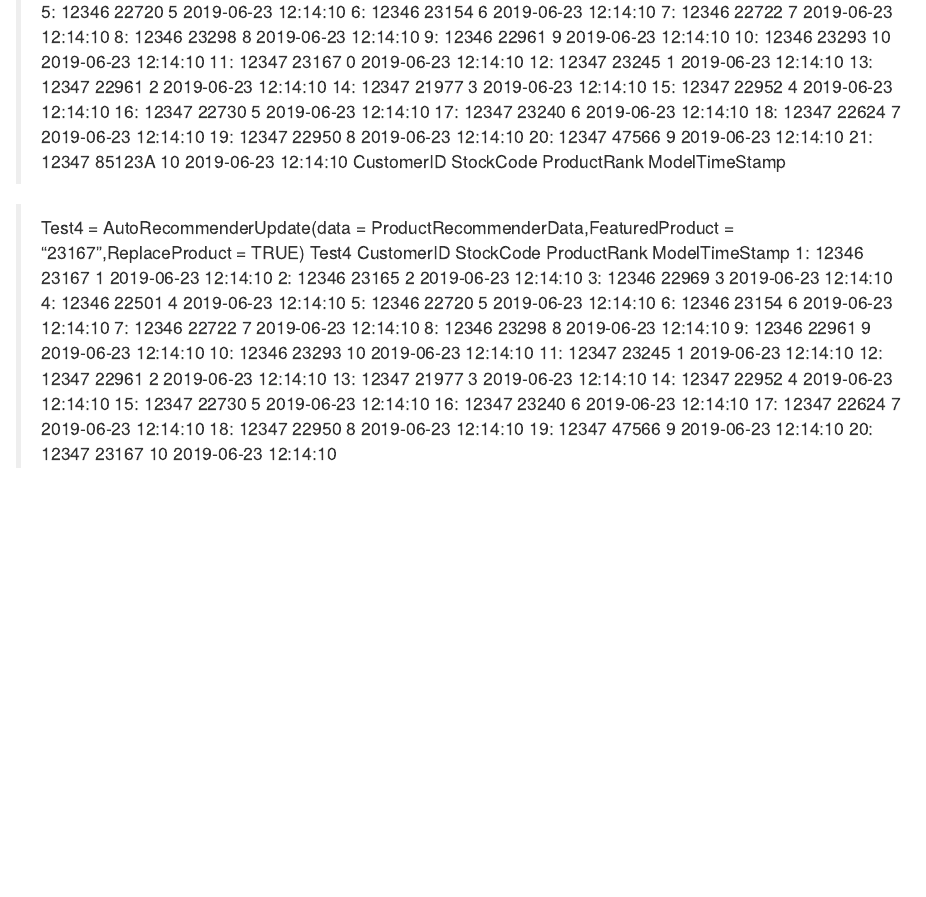
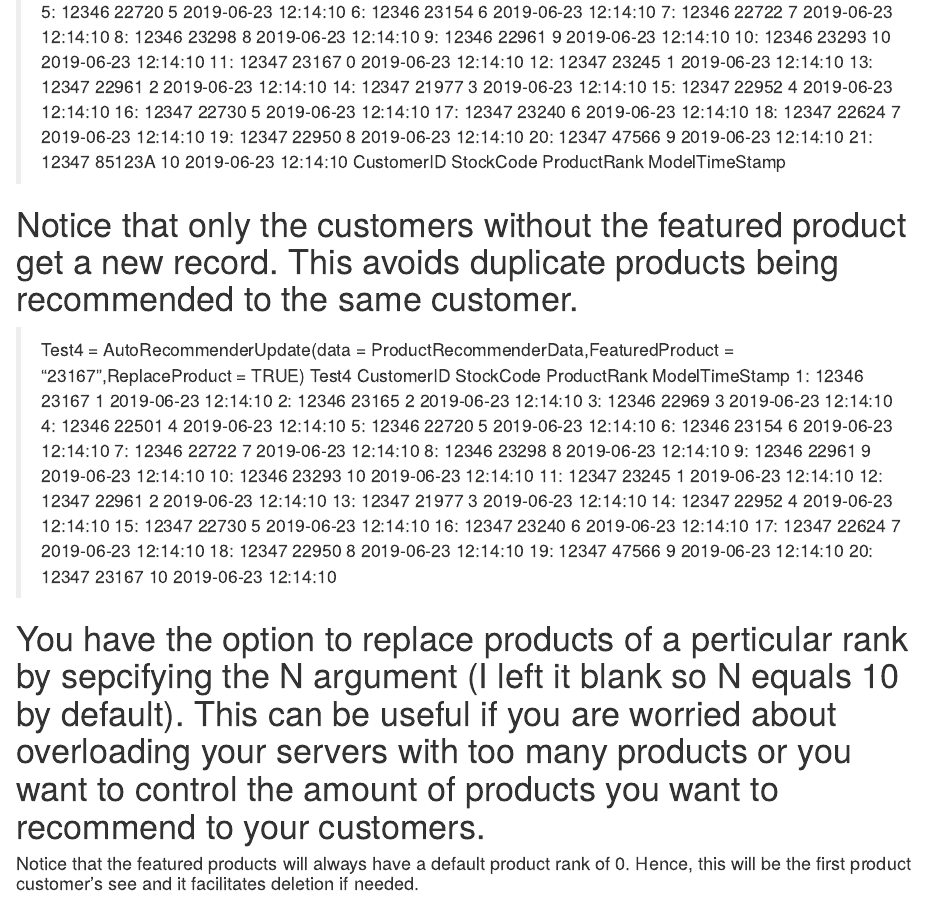
Before and after one commit to solomondaner/AutoRecommenderUpdate, an R Markdown document (Output.Rmd): the page in a window 1100 px wide, from 1220 px down. Rendered offline with R 4.5, knitr and Pandoc, with nearby package versions.

Commit message:
Add files via upload

```diff
--- a/Output.Rmd
+++ b/Output.Rmd
@@ -93,7 +93,7 @@ Error in AutoRecommenderUpdate(data = Test1, FeaturedProduct = "00") :
 21:      12347    85123A          10 2019-06-23 12:14:10
     CustomerID StockCode ProductRank      ModelTimeStamp
 
-<!-- # Notice that only the customers without the featured product get a new record. This avoids duplicate products being recommended to the same customer. -->
+# Notice that only the customers without the featured product get a new record. This avoids duplicate products being recommended to the same customer.
 
 > Test4 = AutoRecommenderUpdate(data = ProductRecommenderData,FeaturedProduct = "23167",ReplaceProduct = TRUE)
 > Test4
@@ -119,6 +119,6 @@ Error in AutoRecommenderUpdate(data = Test1, FeaturedProduct = "00") :
 19:      12347     47566           9 2019-06-23 12:14:10
 20:      12347     23167          10 2019-06-23 12:14:10
 
-<!-- # You have the option to replace products of a perticular rank by sepcifying the N argument (I left it blank so N equals 10 by default). This can be useful if you are worried about overloading your servers with too many products or you want to control the amount of products you want to recommend to your customers. -->
+# You have the option to replace products of a perticular rank by sepcifying the N argument (I left it blank so N equals 10 by default). This can be useful if you are worried about overloading your servers with too many products or you want to control the amount of products you want to recommend to your customers.
 
-<!-- #### Notice that the featured products will always have a default product rank of 0. Hence, this will be the first product customer's see and it facilitates deletion if needed.  -->
+#### Notice that the featured products will always have a default product rank of 0. Hence, this will be the first product customer's see and it facilitates deletion if needed.
```
